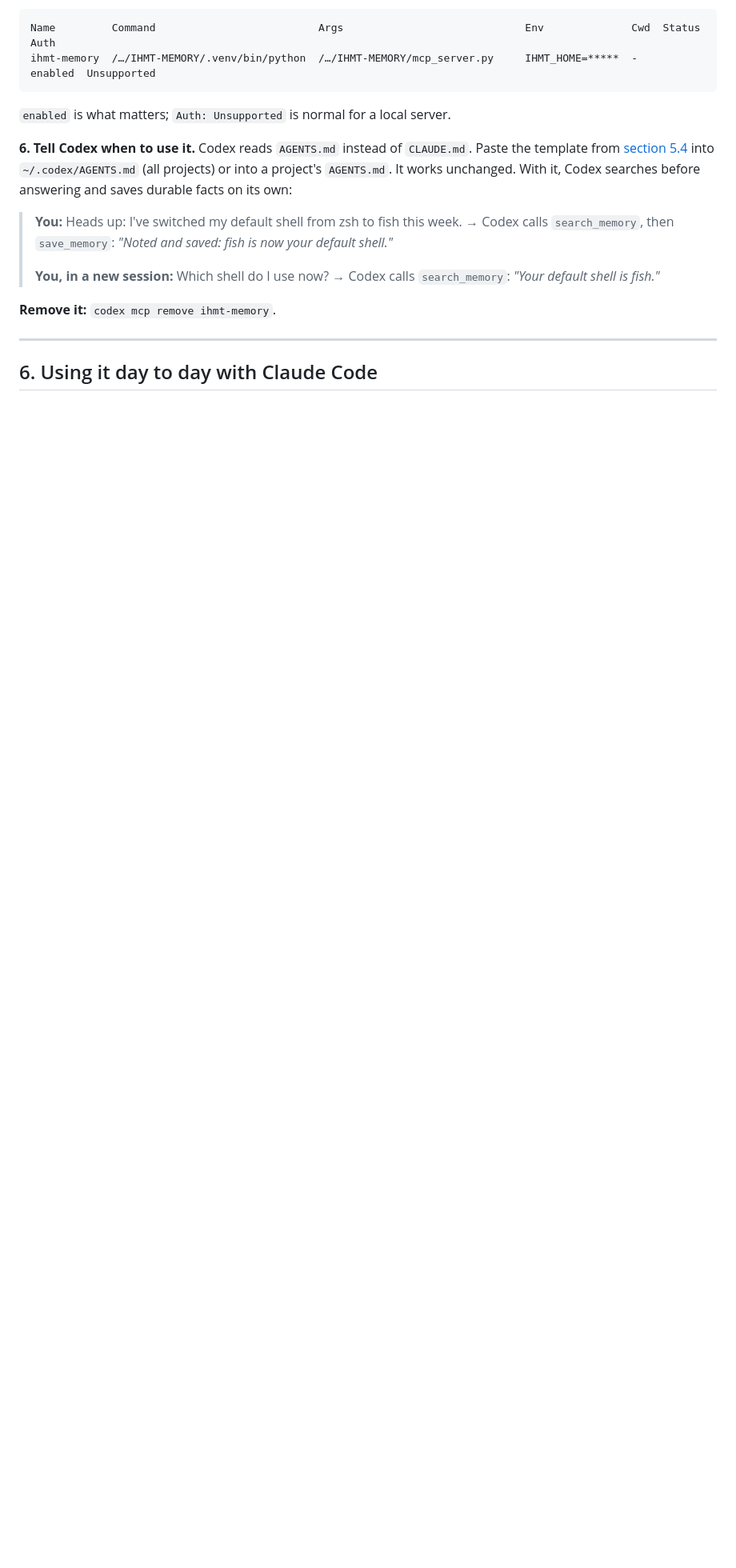
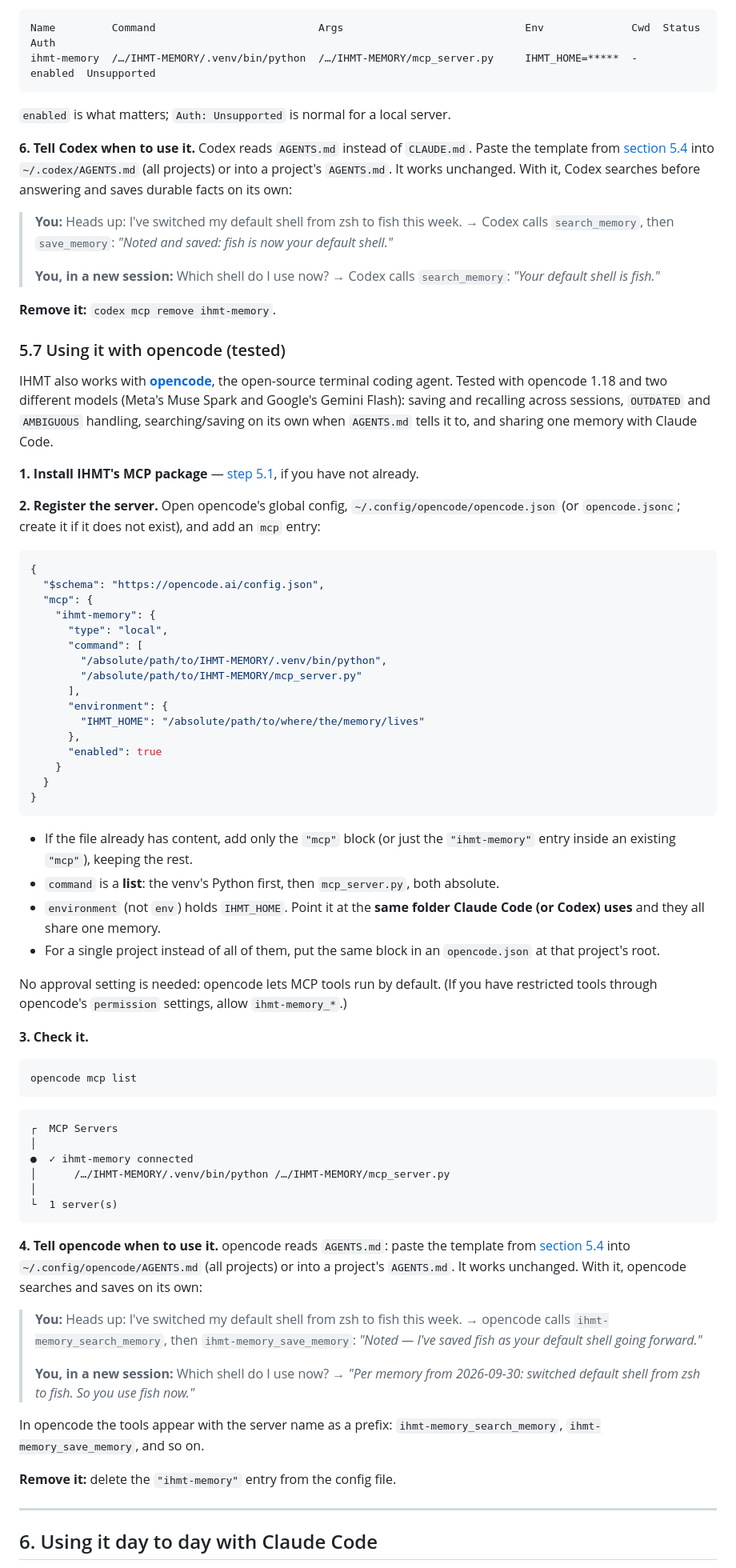
Before and after one commit to gonzaroman/IHMT-MEMORY, a Markdown page: GUIDE.md, the part around one of its changes. Shown at 80% size. Drawn GitHub-style; blank space fills up the shorter version.

Commit message:
Document how to use IHMT with opencode
opencode 1.18 was tested against the MCP server with two models (Meta's
Muse Spark and Google's Gemini Flash): saving and recalling across
sessions, OUTDATED and AMBIGUOUS handling, autonomous search/save driven
by AGENTS.md, and sharing one memory with Claude Code.

- GUIDE.md §5.7: the "mcp" entry for opencode.json (type, command list,
  environment), `opencode mcp list`, and AGENTS.md
- Compatibility notices, contents, requirements, roadmap and cheat sheet
  updated in GUIDE.md and README.md

Co-Authored-By: Claude Opus 5.5 <noreply@anthropic.com>

````diff
--- a/GUIDE.md
+++ b/GUIDE.md
@@ -499,6 +501,81 @@ answering and saves durable facts on its own:
 
 **Remove it:** `codex mcp remove ihmt-memory`.
 
+### 5.7 Using it with opencode (tested)
+
+IHMT also works with **[opencode](https://opencode.ai)**, the open-source terminal coding agent.
+Tested with opencode 1.18 and two different models (Meta's Muse Spark and Google's Gemini Flash):
+saving and recalling across sessions, `OUTDATED` and `AMBIGUOUS` handling, searching/saving on its own
+when `AGENTS.md` tells it to, and sharing one memory with Claude Code.
+
+**1. Install IHMT's MCP package** — [step 5.1](#51-install-the-mcp-package-in-a-virtual-environment),
+if you have not already.
+
+**2. Register the server.** Open opencode's global config, `~/.config/opencode/opencode.json` (or
+`opencode.jsonc`; create it if it does not exist), and add an `mcp` entry:
+
+```jsonc
+{
+  "$schema": "https://opencode.ai/config.json",
+  "mcp": {
+    "ihmt-memory": {
+      "type": "local",
+      "command": [
+        "/absolute/path/to/IHMT-MEMORY/.venv/bin/python",
+        "/absolute/path/to/IHMT-MEMORY/mcp_server.py"
+      ],
+      "environment": {
+        "IHMT_HOME": "/absolute/path/to/where/the/memory/lives"
+      },
+      "enabled": true
+    }
+  }
+}
+```
+
+- If the file already has content, add only the `"mcp"` block (or just the `"ihmt-memory"` entry
+  inside an existing `"mcp"`), keeping the rest.
+- `command` is a **list**: the venv's Python first, then `mcp_server.py`, both absolute.
+- `environment` (not `env`) holds `IHMT_HOME`. Point it at the **same folder Claude Code (or Codex)
+  uses** and they all share one memory.
+- For a single project instead of all of them, put the same block in an `opencode.json` at that
+  project's root.
+
+No approval setting is needed: opencode lets MCP tools run by default. (If you have restricted tools
+through opencode's `permission` settings, allow `ihmt-memory_*`.)
+
+**3. Check it.**
+
+```bash
+opencode mcp list
+```
+
+```
+┌  MCP Servers
+│
+●  ✓ ihmt-memory connected
+│      /…/IHMT-MEMORY/.venv/bin/python /…/IHMT-MEMORY/mcp_server.py
+│
+└  1 server(s)
+```
+
+**4. Tell opencode when to use it.** opencode reads `AGENTS.md`: paste the template from
+[section 5.4](#54-tell-claude-when-to-use-it-recommended) into `~/.config/opencode/AGENTS.md` (all
+projects) or into a project's `AGENTS.md`. It works unchanged. With it, opencode searches and saves
+on its own:
+
+> **You:** Heads up: I've switched my default shell from zsh to fish this week.
+> → opencode calls `ihmt-memory_search_memory`, then `ihmt-memory_save_memory`: *"Noted — I've saved
+> fish as your default shell going forward."*
+>
+> **You, in a new session:** Which shell do I use now?
+> → *"Per memory from 2026-09-30: switched default shell from zsh to fish. So you use fish now."*
+
+In opencode the tools appear with the server name as a prefix: `ihmt-memory_search_memory`,
+`ihmt-memory_save_memory`, and so on.
+
+**Remove it:** delete the `"ihmt-memory"` entry from the config file.
+
 ---
 
 ## 6. Using it day to day with Claude Code
````
Also changed, not shown: other parts of GUIDE.md (+13 -8 lines), README.md (+8 -2 lines).
